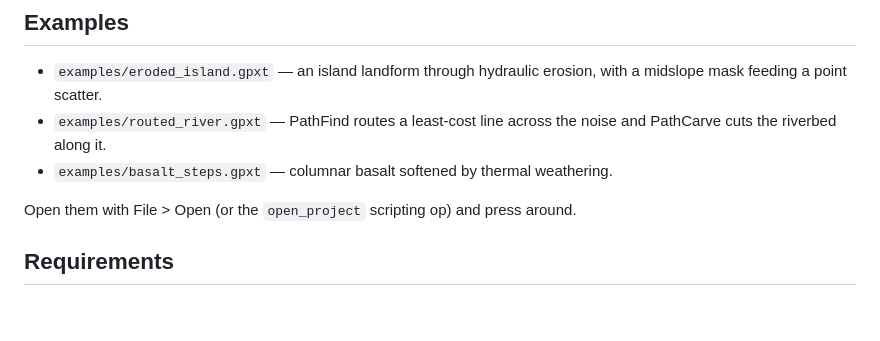
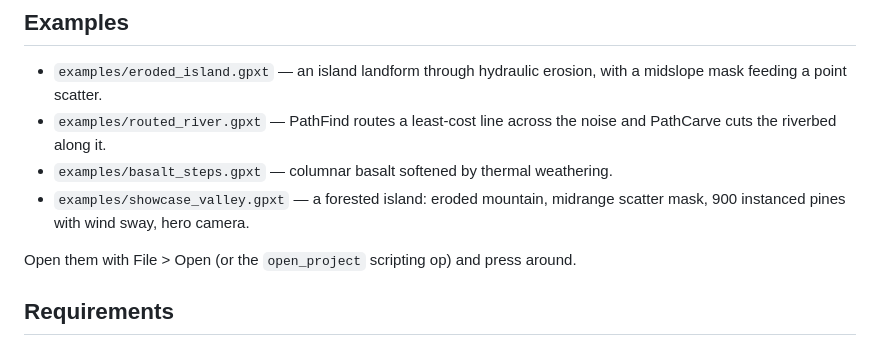
Before and after one commit to GeekatplayStudio/TerraForge.art, a Markdown page: README.md, the part around the change. GitHub-like rendering; blank space fills up the shorter version.

Commit message:
README lists the showcase island
Co-Authored-By: Claude Fable 5 <noreply@anthropic.com>

```diff
--- a/README.md
+++ b/README.md
@@ -248,6 +248,8 @@ materials and lighting for you. Everything runs on your machine.
   the noise and PathCarve cuts the riverbed along it.
 - `examples/basalt_steps.gpxt` — columnar basalt softened by thermal
   weathering.
+- `examples/showcase_valley.gpxt` — a forested island: eroded mountain,
+  midrange scatter mask, 900 instanced pines with wind sway, hero camera.
 
 Open them with File > Open (or the `open_project` scripting op) and press
 around.
```
